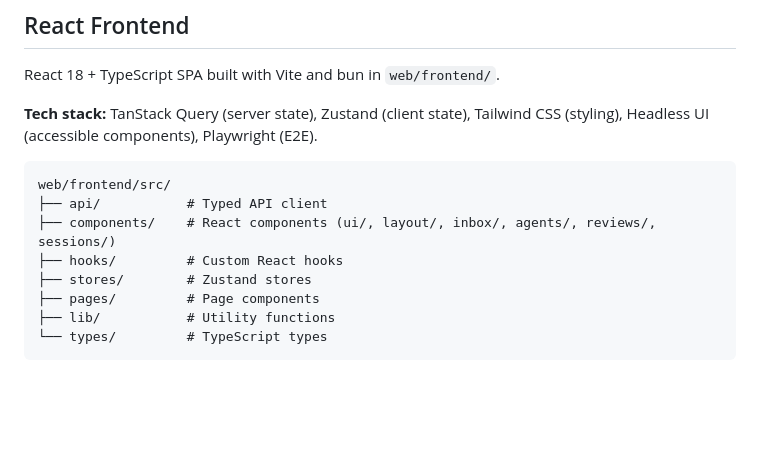
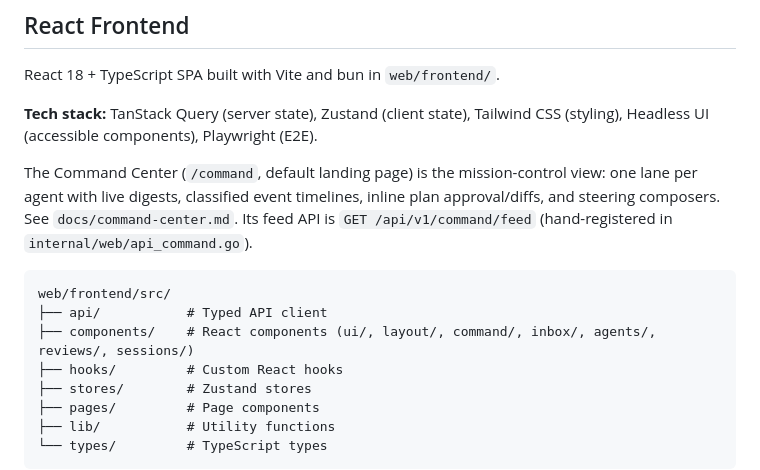
Before and after one commit to Roasbeef/substrate, a Markdown page: CLAUDE.md, the part around the change. GitHub-like rendering; blank space fills up the shorter version.

````diff
--- a/CLAUDE.md
+++ b/CLAUDE.md
@@ -354,10 +354,16 @@ React 18 + TypeScript SPA built with Vite and bun in `web/frontend/`.
 **Tech stack:** TanStack Query (server state), Zustand (client state),
 Tailwind CSS (styling), Headless UI (accessible components), Playwright (E2E).
 
+The Command Center (`/command`, default landing page) is the mission-control
+view: one lane per agent with live digests, classified event timelines,
+inline plan approval/diffs, and steering composers. See
+`docs/command-center.md`. Its feed API is `GET /api/v1/command/feed`
+(hand-registered in `internal/web/api_command.go`).
+
 ```
 web/frontend/src/
 ├── api/           # Typed API client
-├── components/    # React components (ui/, layout/, inbox/, agents/, reviews/, sessions/)
+├── components/    # React components (ui/, layout/, command/, inbox/, agents/, reviews/, sessions/)
 ├── hooks/         # Custom React hooks
 ├── stores/        # Zustand stores
 ├── pages/         # Page components
````
Also changed, not shown: docs/command-center.md (added, +118 -0 lines), docs/images/command-center-focused-diff.png (added), docs/images/command-center.png (added), 13 other files.
